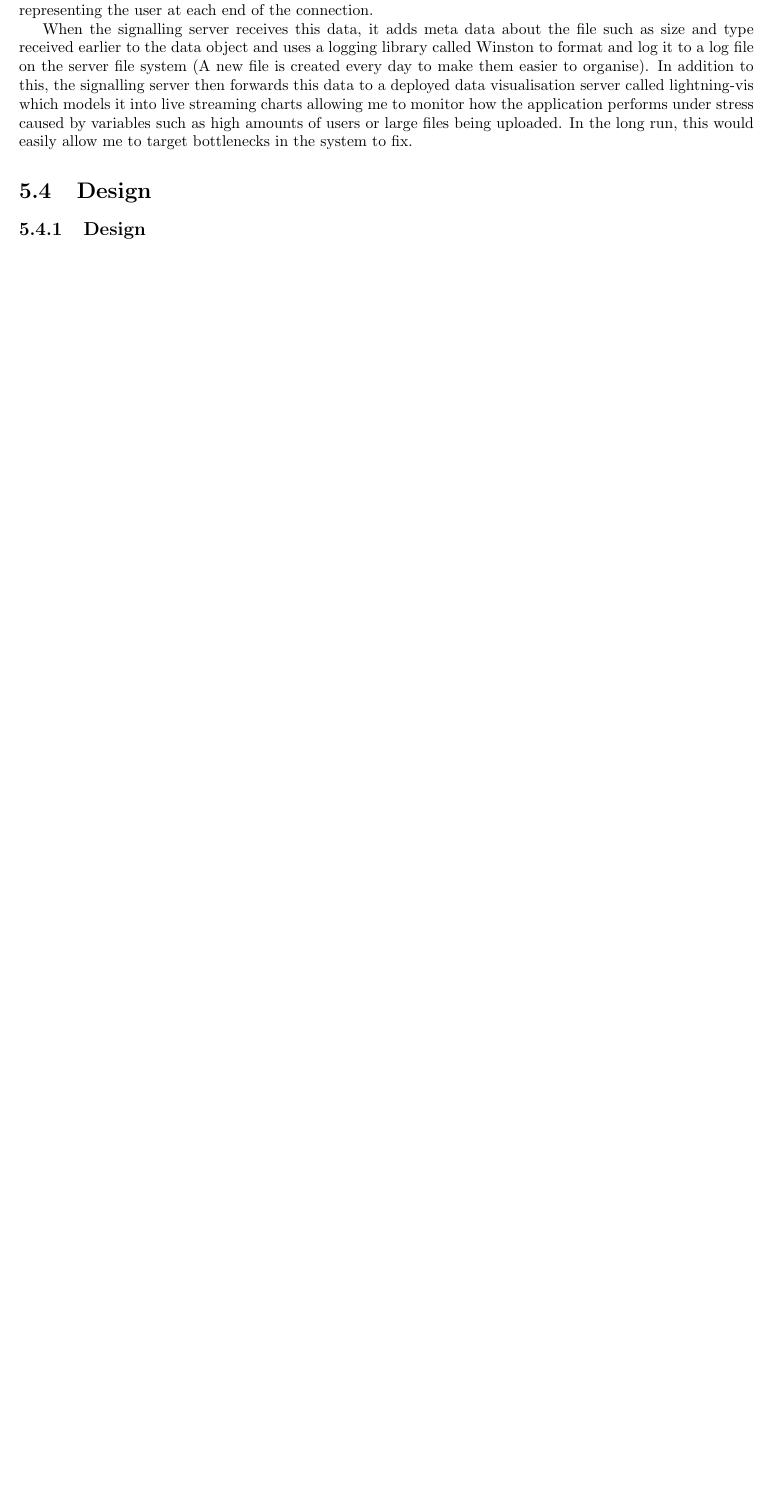
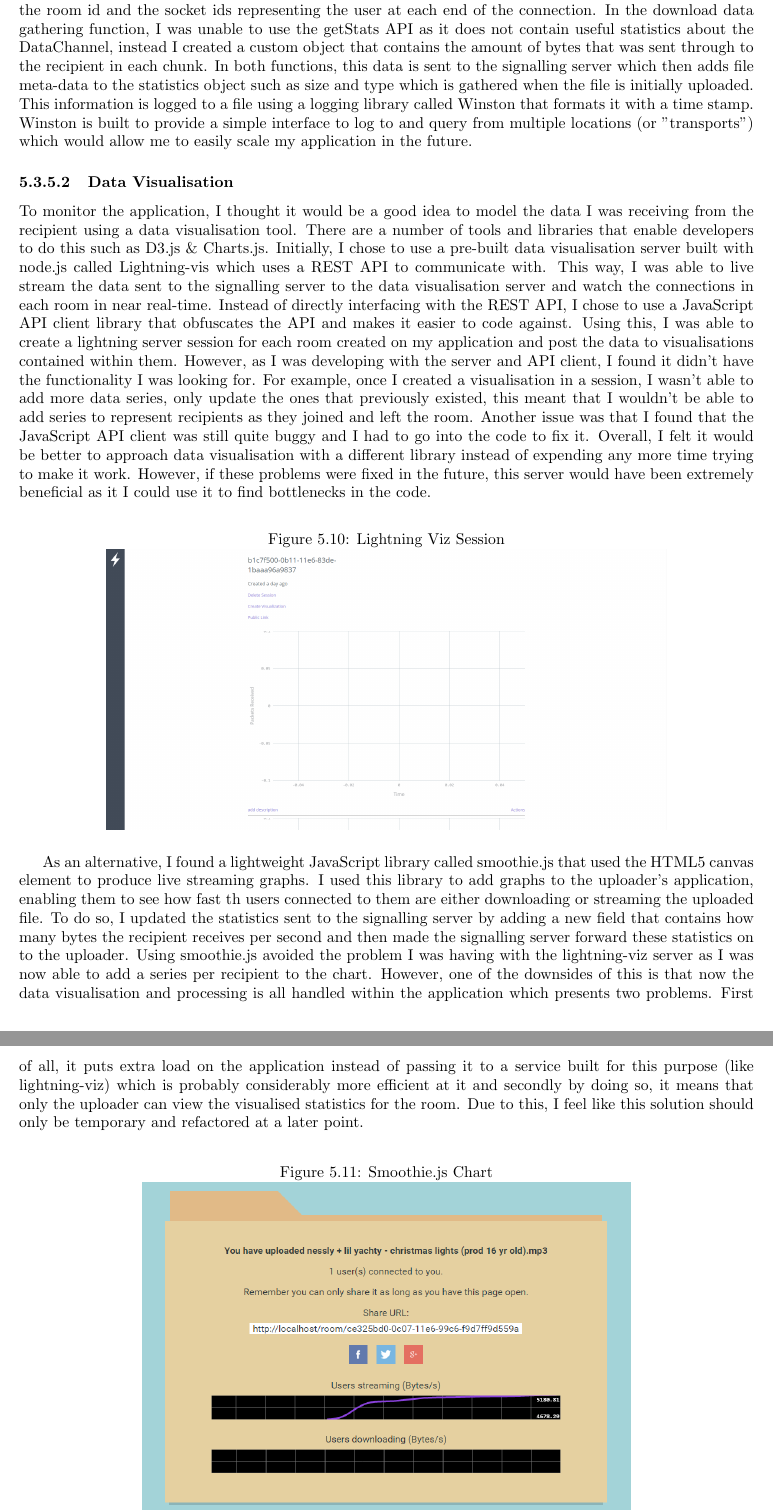
Before and after one commit to dominicrathbone/Transfer4Me, a LaTeX thesis (Doc/FinalReport/FinalReport.tex): part of page 26 of 32 before the commit and two parts of pages 26 and 27 of 33 after it, the two joined at a grey line, cut so that both start at the same text, the shorter picture padded with empty space. Compiled offline with pdfLaTeX.

Commit message:
finished data collection part of report

```diff
--- a/Doc/FinalReport/FinalReport.tex
+++ b/Doc/FinalReport/FinalReport.tex
@@ -359,7 +359,20 @@ Contact: <sip:alice@df7jal23ls0d.invalid;transport=ws>
 
 			One of the limitations of my approach in developing the application was that I geared the development towards achieving one-to-many peer connections without thinking about the long term goal of many-to-many connections, making the introduction of this functionality a difficult task as it will take a significant amount of code re-factoring.
 
-			\subsection{Data Collection}
-				In order to gather statistics on the peer to peer connections within a room, I utilised the WebRTC GetStats API which returns a raw data object containing information about the  connection including the streams and data channels that exist within it. In order to do so, I created a new function that is called when a new connection is created on the recipient's application which sets up the getStats function to be called on the connection every second. The callback from the getStats function then extracts the relevant data from the results object returned and sends it to the signalling server along with the room id and the socket ids representing the user at each end of the connection.
+			\subsection{Data Aggregation}
+				\subsubsection{Data Collection}
+				In order to gather statistics on the peer to peer connections within a room, I created two new functions, one for streaming and one for downloading, that are called on the recipients application in order to collect information about the transfer of data. For the streaming data, I created a function that utilised the WebRTC GetStats API which returns a raw data object containing information about the connection including the streams and data channels that exist within it. The function sets up the getStats function and then extracts data from the resulting data object in a callback, the data is then sent  to the signalling server along with the room id and the socket ids representing the user at each end of the connection. In the download data gathering function, I was unable to use the getStats API as it does not contain useful statistics about the DataChannel, instead I created a custom object that contains the amount of bytes that was sent through to the recipient in each chunk. In both functions, this data is sent to the signalling server which then adds file meta-data to the statistics object such as size and type which is gathered when the file is initially uploaded. This information is logged to a file using a logging library called Winston that formats it with a time stamp. Winston is built to provide a simple interface to log to and query from multiple locations (or "transports") which would allow me to easily scale my application in the future.
 
-				When the signalling server receives this data, it adds meta data about the file such as size and type received earlier to the data object and uses a logging library called Winston to format and log it to a log file on the server file system (A new file is created every day to make them easier to organise). In addition to this, the signalling server then forwards this data to a deployed data visualisation server called lightning-vis which models it into live streaming charts allowing me to monitor how the application performs under stress caused by variables such as high amounts of users or large files being uploaded. In the long run, this would easily allow me to target bottlenecks in the system to fix.
+				\subsubsection{Data Visualisation}
+				To monitor the application, I thought it would be a good idea to model the data I was receiving from the recipient using a data visualisation tool. There are a number of tools and libraries that enable developers to do this such as D3.js \& Charts.js. Initially, I chose to use a pre-built data visualisation server built with node.js called Lightning-vis which uses a REST API to communicate with. This way, I was able to live stream the data sent to the signalling server to the data visualisation server and watch the connections in each room in near real-time. Instead of directly interfacing with the REST API, I chose to use a JavaScript API client library that obfuscates the API and makes it easier to code against. Using this, I was able to create a lightning server session for each room created on my application and post the data to visualisations contained within them. However, as I was developing with the server and API client, I found it didn't have the functionality I was looking for. For example, once I created a visualisation in a session, I wasn't able to add more data series, only update the ones that previously existed, this meant that I wouldn't be able to add series to represent recipients as they joined and left the room. Another issue was that I found that the JavaScript API client was still quite buggy and I had to go into the code to fix it. Overall, I felt it would be better to approach data visualisation with a different library instead of expending any more time trying to make it work. However, if these problems were fixed in the future, this server would have been extremely beneficial as it I could use it to find bottlenecks in the code.
+
+				\begin{figure}[H]
+					\caption{Lightning Viz Session}
+					\centering
+					\includegraphics[scale=0.25]{lightning-viz.png}
+				\end{figure}
+
+				As an alternative, I found a lightweight JavaScript library called smoothie.js that used the HTML5 canvas element to produce live streaming graphs. I used this library to add graphs to the uploader's application, enabling them to see how fast th users connected to them are either downloading or streaming the uploaded file. To do so, I updated the statistics sent to the signalling server by adding a new field that contains how many bytes the recipient receives per second and then made the signalling server forward these statistics on to the uploader. Using smoothie.js avoided the problem I was having with the lightning-viz server as I was now able to add a series per recipient to the chart. However, one of the downsides of this is that now the data visualisation and processing is all handled within the application which presents two problems. First of all, it puts extra load on the application instead of passing it to a service built for this purpose (like lightning-viz) which is probably considerably more efficient at it and secondly by doing so, it means that only the uploader can view the visualised statistics for the room. Due to this, I feel like this solution should only be temporary and refactored at a later point.
+
+				\begin{figure}[H]
+					\caption{Smoothie.js Chart}
@@ -366,7 +382,6 @@ Contact: <sip:alice@df7jal23ls0d.invalid;transport=ws>
 
 		\section{Design}
-			\subsection{Design}
-			 I wanted to keep the design and structure of the web application simple and clean in order to minimise time and effort spent on it and to emphasise the sole purpose of the project. From figure 5.10, I went through multiple iterations to get to the final design after I finished the prototype. I settled on a design and structure that I felt highlighted the sole purpose of the site well.
+			As design and usability wasn't a key part of my project, I wanted to keep the design and structure of the web application simple and clean in order to minimise time and effort spent on it and to emphasise the sole purpose of the project. However, that said I feel the design of the application was still something that I needed to dedicate some time too as having a poorly designed site limited how easily I could test the application especially with the lack of unit tests. As you can see from figure 5.10, I went through multiple iterations to get to the final design which I felt fulfilled the goals of both making it easy to test and looking good.
 
 			\begin{figure}[H]
 				\caption{Iterations of Design}
```
Also changed, not shown: Doc/FinalReport/FinalReport.pdf, Doc/FinalReport/resources/images/lightning-viz.png (added), Doc/FinalReport/resources/images/smoothie-js.png (added), Doc/FinalReport/FinalReport.tex (9 more changed lines), 5 other files.
